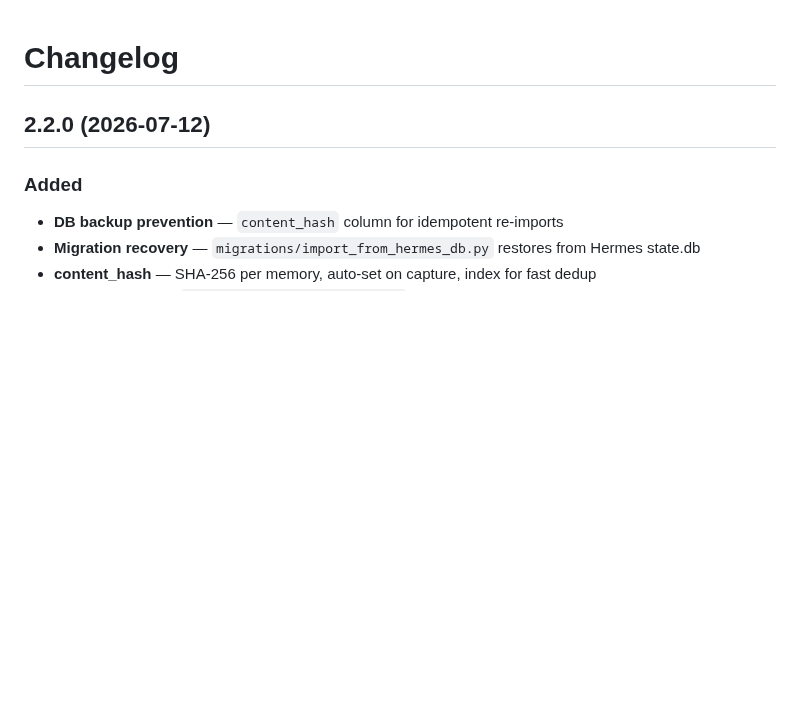
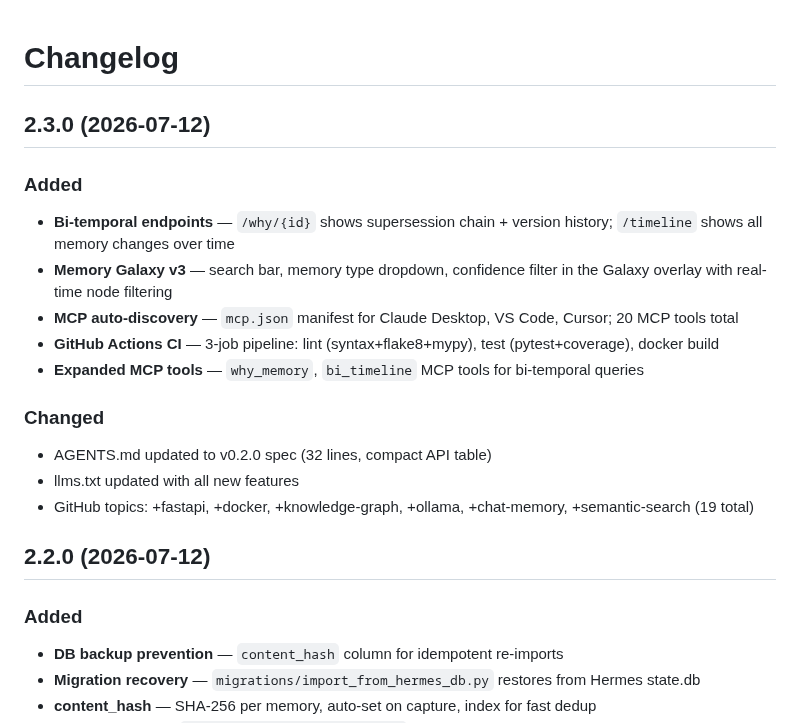
Before and after one commit to SunMe1977/HermesClawZero-ConfigSidecar, a Markdown page: openclaw-auto-memory-skill/CHANGELOG.md, the part around the change. Drawn GitHub-style; blank space fills up the shorter version.

Commit message:
chore: ClawHub publish v2.3.0 — bi-temporal, Galaxy v3, MCP discover, CI, docs

```diff
--- a/openclaw-auto-memory-skill/CHANGELOG.md
+++ b/openclaw-auto-memory-skill/CHANGELOG.md
@@ -1,4 +1,18 @@
 # Changelog
+
+## 2.3.0 (2026-07-12)
+
+### Added
+- **Bi-temporal endpoints** — `/why/{id}` shows supersession chain + version history; `/timeline` shows all memory changes over time
+- **Memory Galaxy v3** — search bar, memory type dropdown, confidence filter in the Galaxy overlay with real-time node filtering
+- **MCP auto-discovery** — `mcp.json` manifest for Claude Desktop, VS Code, Cursor; 20 MCP tools total
+- **GitHub Actions CI** — 3-job pipeline: lint (syntax+flake8+mypy), test (pytest+coverage), docker build
+- **Expanded MCP tools** — `why_memory`, `bi_timeline` MCP tools for bi-temporal queries
+
+### Changed
+- AGENTS.md updated to v0.2.0 spec (32 lines, compact API table)
+- llms.txt updated with all new features
+- GitHub topics: +fastapi, +docker, +knowledge-graph, +ollama, +chat-memory, +semantic-search (19 total)
 
 ## 2.2.0 (2026-07-12)
 
```
Also changed, not shown: openclaw-auto-memory-skill/SKILL.md (+1 -1 lines).
